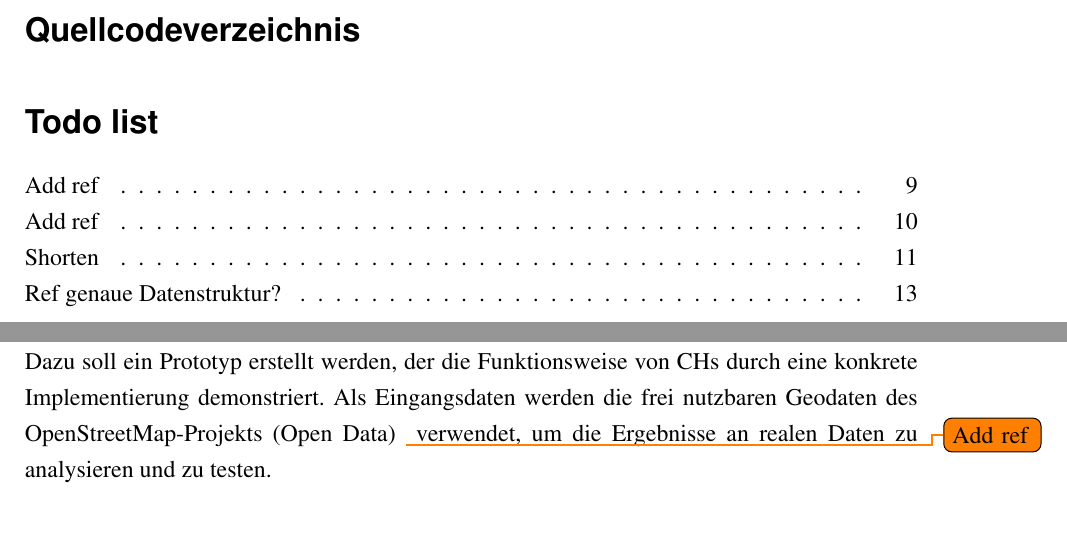
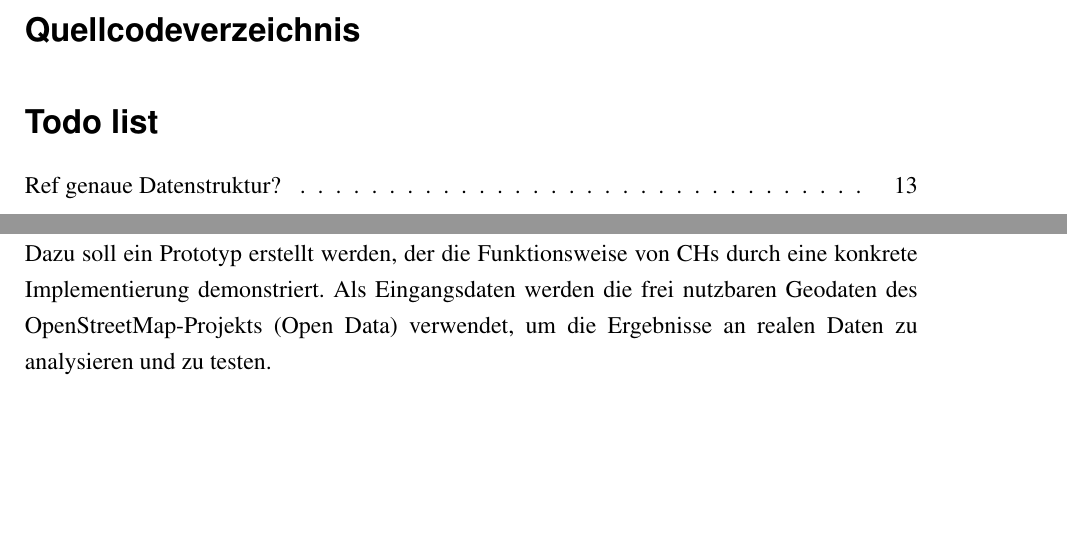
Before and after one commit to daho94/bachelor-thesis, a LaTeX thesis (latex/bachelor-thesis.tex, which reads latex/chapters/01_introduction.tex): two parts of pages 7 and 10 of 18, joined at a grey line, cut so that both start at the same text, the shorter picture padded with empty space. Compiled offline with pdfLaTeX; TikZ figures are drawn from their code, not taken from saved files.

Commit message:
Remove todos

```diff
--- a/latex/chapters/01_introduction.tex
+++ b/latex/chapters/01_introduction.tex
@@ -45,7 +45,8 @@ Berechnung der Route führt. Da diese Technik als Sprungbrett für viele neue er
 Routenplanungstechniken gilt, soll sie im Rahmen dieser Arbeit genauer untersucht werden. Dazu soll
 ein Prototyp erstellt werden, der die Funktionsweise von \ac{CHs} durch eine konkrete
 Implementierung demonstriert. Als Eingangsdaten werden die frei nutzbaren Geodaten des
-OpenStreetMap-Projekts (Open Data) \todo{Add ref} verwendet, um die Ergebnisse an realen Daten zu
+OpenStreetMap-Projekts (Open Data) %\todo{Add ref}%
+verwendet, um die Ergebnisse an realen Daten zu
 analysieren und zu testen.
 
 
```
Also changed, not shown: latex/chapters/01_introduction.tex (4 more changed lines).
